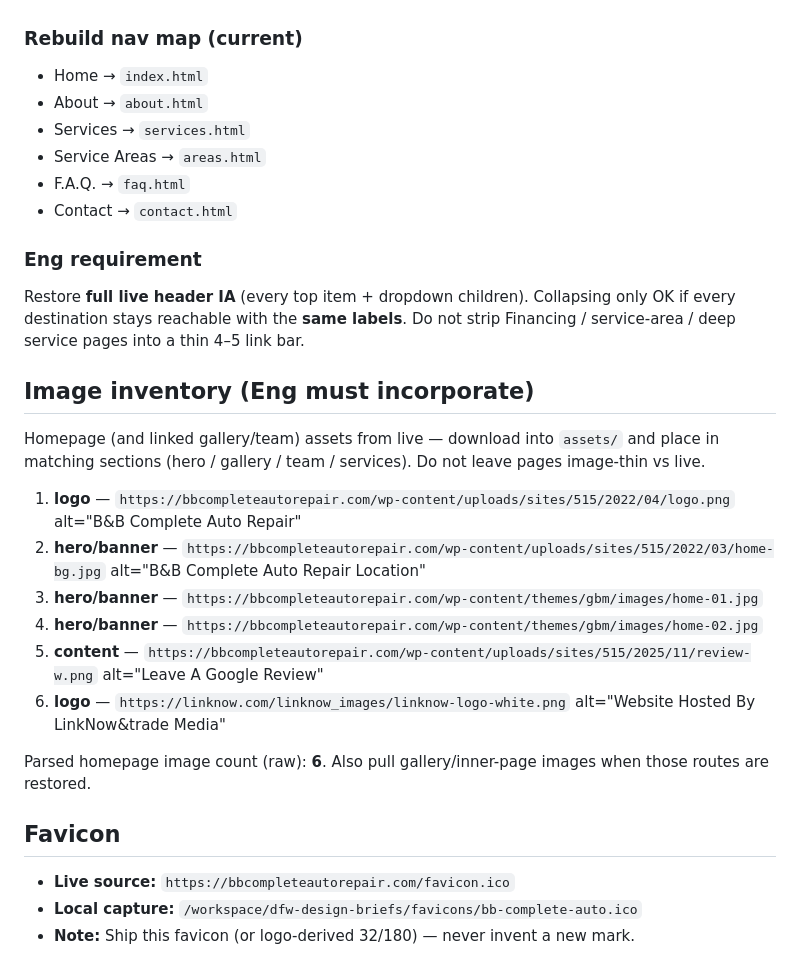
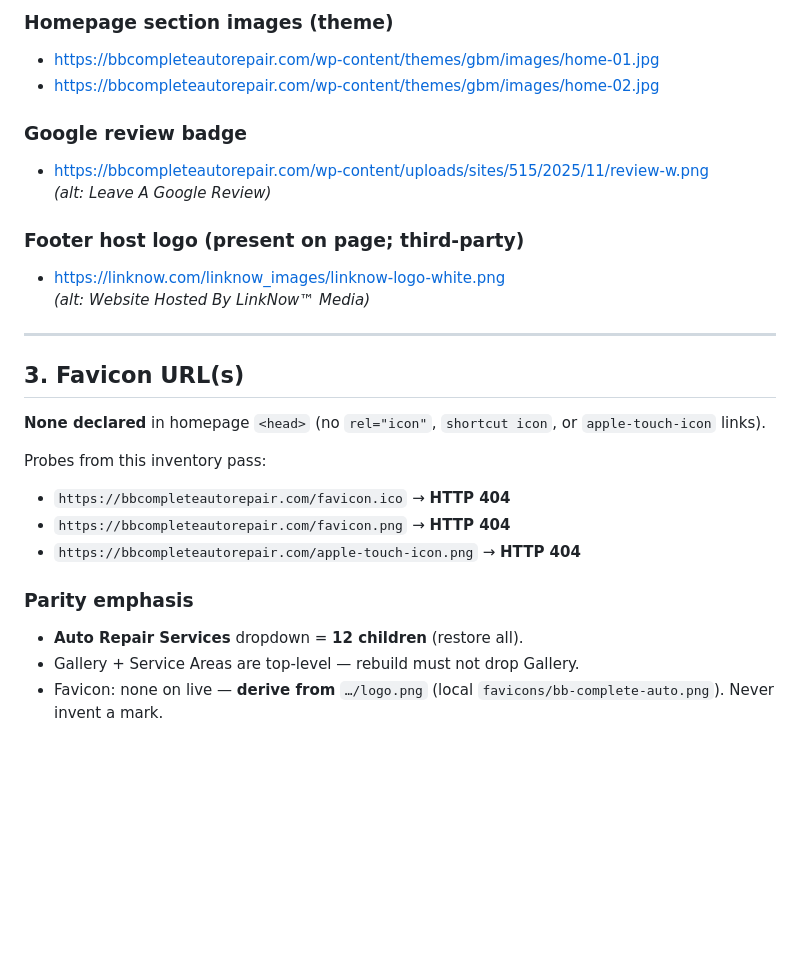
Before and after one commit to KNECOSWD/dfw-concept-sites, a Markdown page: design-briefs/bb-complete-auto/BRIEF.md, the part around one of its changes. Drawn GitHub-style; blank space fills up the shorter version.

```diff
--- a/design-briefs/bb-complete-auto/BRIEF.md
+++ b/design-briefs/bb-complete-auto/BRIEF.md
@@ -79,32 +113,29 @@ Current rebuild `theme.css` uses `#c1121f` — close; **prefer `#ee0101`** to ma
+### Homepage section images (theme)
+- https://bbcompleteautorepair.com/wp-content/themes/gbm/images/home-01.jpg
+- https://bbcompleteautorepair.com/wp-content/themes/gbm/images/home-02.jpg
+
+### Google review badge
+- https://bbcompleteautorepair.com/wp-content/uploads/sites/515/2025/11/review-w.png
+  *(alt: Leave A Google Review)*
+
+### Footer host logo (present on page; third-party)
+- https://linknow.com/linknow_images/linknow-logo-white.png
+  *(alt: Website Hosted By LinkNow™ Media)*
+
+---
+
+## 3. Favicon URL(s)
+
+**None declared** in homepage `<head>` (no `rel="icon"`, `shortcut icon`, or `apple-touch-icon` links).
+
+Probes from this inventory pass:
+- `https://bbcompleteautorepair.com/favicon.ico` → **HTTP 404**
+- `https://bbcompleteautorepair.com/favicon.png` → **HTTP 404**
+- `https://bbcompleteautorepair.com/apple-touch-icon.png` → **HTTP 404**
 
 
 
-### Rebuild nav map (current)
-- Home → `index.html`
-- About → `about.html`
-- Services → `services.html`
-- Service Areas → `areas.html`
-- F.A.Q. → `faq.html`
-- Contact → `contact.html`
-
-### Eng requirement
-Restore **full live header IA** (every top item + dropdown children). Collapsing only OK if every destination stays reachable with the **same labels**. Do not strip Financing / service-area / deep service pages into a thin 4–5 link bar.
-
-## Image inventory (Eng must incorporate)
-
-Homepage (and linked gallery/team) assets from live — download into `assets/` and place in matching sections (hero / gallery / team / services). Do not leave pages image-thin vs live.
-
-1. **logo** — `https://bbcompleteautorepair.com/wp-content/uploads/sites/515/2022/04/logo.png` alt="B&B Complete Auto Repair"
-2. **hero/banner** — `https://bbcompleteautorepair.com/wp-content/uploads/sites/515/2022/03/home-bg.jpg` alt="B&B Complete Auto Repair Location"
-3. **hero/banner** — `https://bbcompleteautorepair.com/wp-content/themes/gbm/images/home-01.jpg`
-4. **hero/banner** — `https://bbcompleteautorepair.com/wp-content/themes/gbm/images/home-02.jpg`
-5. **content** — `https://bbcompleteautorepair.com/wp-content/uploads/sites/515/2025/11/review-w.png` alt="Leave A Google Review"
-6. **logo** — `https://linknow.com/linknow_images/linknow-logo-white.png` alt="Website Hosted By LinkNow&trade Media"
-
-Parsed homepage image count (raw): **6**. Also pull gallery/inner-page images when those routes are restored.
-
-## Favicon
-
-- **Live source:** `https://bbcompleteautorepair.com/favicon.ico`
-- **Local capture:** `/workspace/dfw-design-briefs/favicons/bb-complete-auto.ico`
-- **Note:** Ship this favicon (or logo-derived 32/180) — never invent a new mark.
+### Parity emphasis
+- **Auto Repair Services** dropdown = **12 children** (restore all).
+- Gallery + Service Areas are top-level — rebuild must not drop Gallery.
+- Favicon: none on live — **derive from** `…/logo.png` (local `favicons/bb-complete-auto.png`). Never invent a mark.
```
Also changed, not shown: other parts of design-briefs/bb-complete-auto/BRIEF.md (+56 -22 lines).
